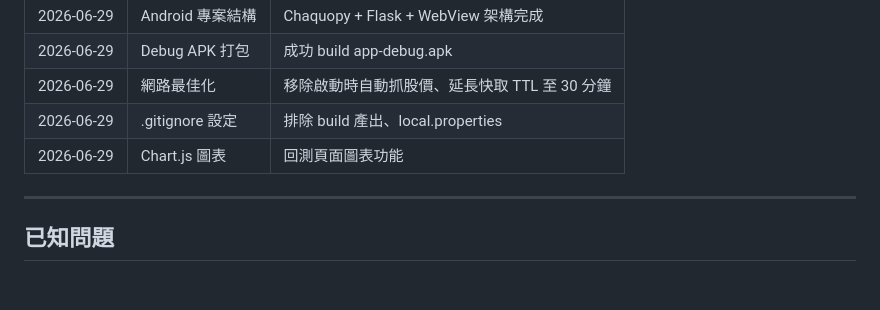
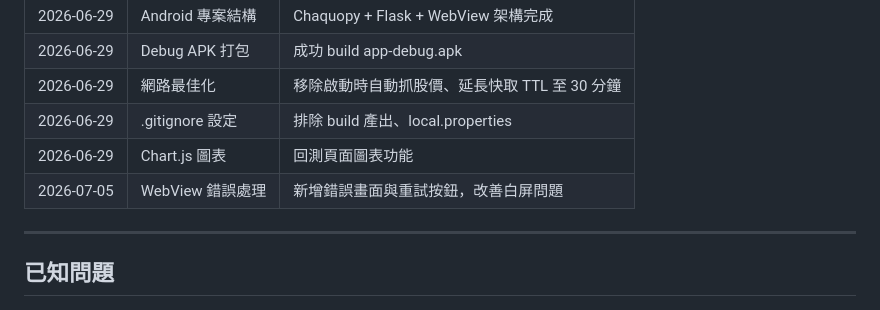
Before and after one commit to ruter1224/Stock-News, a Markdown page: docs/android-todo.md, the part around one of its changes. Drawn GitHub-style.

Commit message:
docs: update android-todo.md with WebView error handling completion

```diff
--- a/docs/android-todo.md
+++ b/docs/android-todo.md
@@ -118,6 +118,7 @@
 | 2026-06-29 | 網路最佳化 | 移除啟動時自動抓股價、延長快取 TTL 至 30 分鐘 |
 | 2026-06-29 | .gitignore 設定 | 排除 build 產出、local.properties |
 | 2026-06-29 | Chart.js 圖表 | 回測頁面圖表功能 |
+| 2026-07-05 | WebView 錯誤處理 | 新增錯誤畫面與重試按鈕，改善白屏問題 |
 
 ---
 
```
Also changed, not shown: other parts of docs/android-todo.md (+5 -5 lines).
